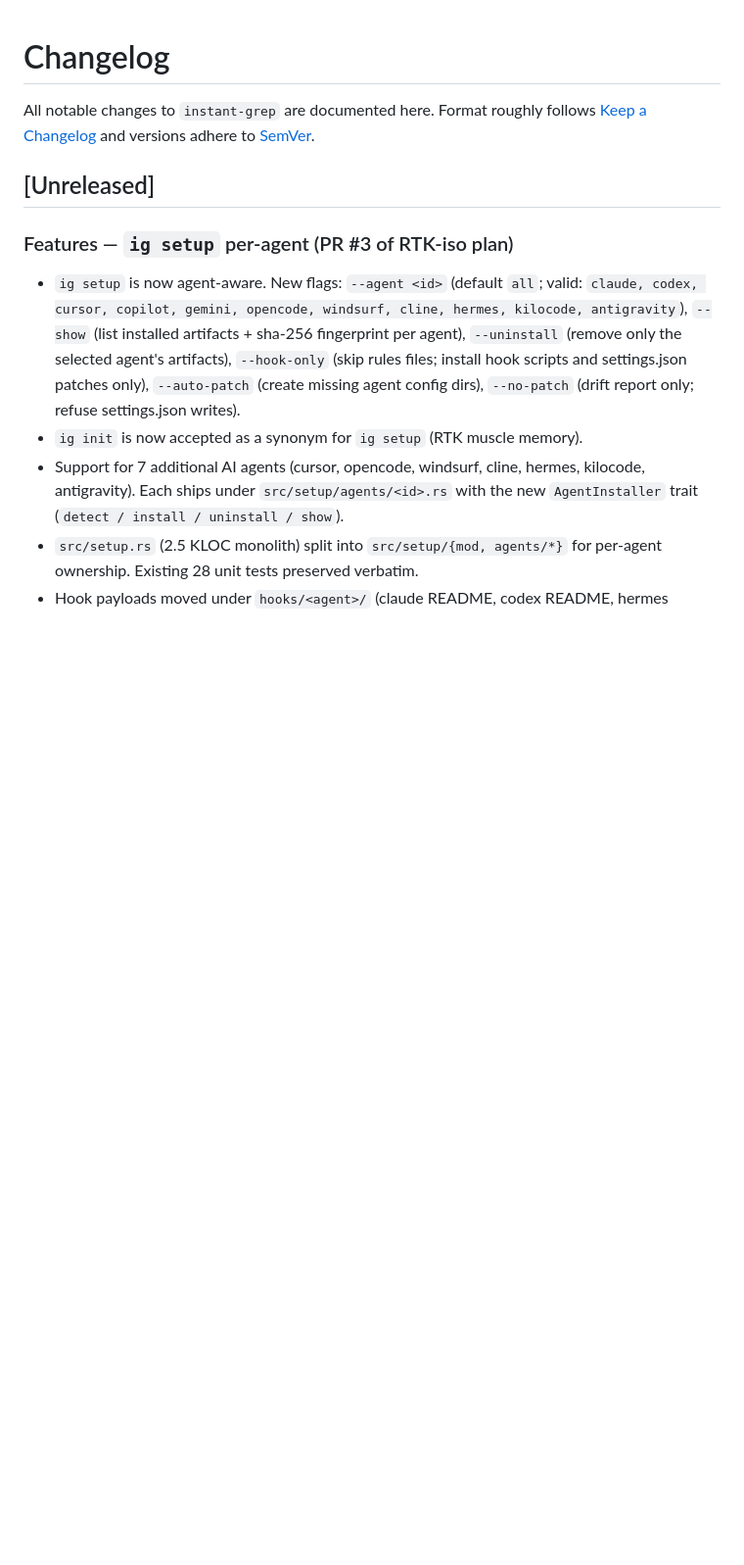
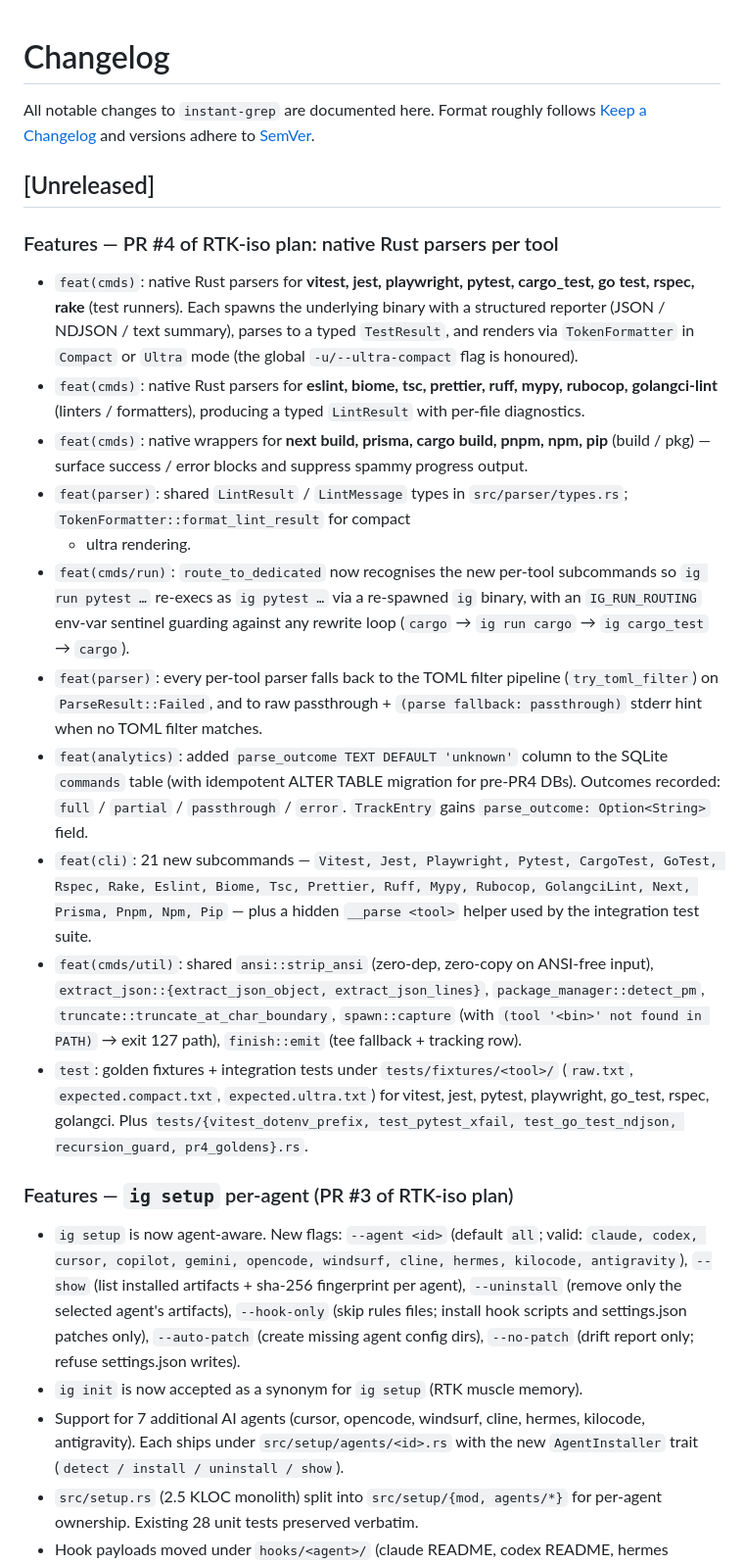
Before and after one commit to MakFly/instant-grep, a Markdown page: CHANGELOG.md, the part around the change. Shown at 98% size. Drawn GitHub-style; blank space fills up the shorter version.

Commit message:
docs(changelog): PR #4 of RTK-iso plan — per-tool Rust parsers
Document the 21 new subcommands, shared util/ module, LintResult type,
SQLite parse_outcome column, recursion-guard routing, and the golden
fixture suite.

Co-Authored-By: Claude Opus 4.7 (1M context) <noreply@anthropic.com>

```diff
--- a/CHANGELOG.md
+++ b/CHANGELOG.md
@@ -3,6 +3,52 @@
 All notable changes to `instant-grep` are documented here. Format roughly follows [Keep a Changelog](https://keepachangelog.com/en/1.1.0/) and versions adhere to [SemVer](https://semver.org/).
 
 ## [Unreleased]
+
+### Features — PR #4 of RTK-iso plan: native Rust parsers per tool
+
+- `feat(cmds)`: native Rust parsers for **vitest, jest, playwright, pytest,
+  cargo_test, go test, rspec, rake** (test runners). Each spawns the
+  underlying binary with a structured reporter (JSON / NDJSON / text
+  summary), parses to a typed `TestResult`, and renders via
+  `TokenFormatter` in `Compact` or `Ultra` mode (the global
+  `-u/--ultra-compact` flag is honoured).
+- `feat(cmds)`: native Rust parsers for **eslint, biome, tsc, prettier,
+  ruff, mypy, rubocop, golangci-lint** (linters / formatters), producing
+  a typed `LintResult` with per-file diagnostics.
+- `feat(cmds)`: native wrappers for **next build, prisma, cargo build,
+  pnpm, npm, pip** (build / pkg) — surface success / error blocks and
+  suppress spammy progress output.
+- `feat(parser)`: shared `LintResult` / `LintMessage` types in
+  `src/parser/types.rs`; `TokenFormatter::format_lint_result` for compact
+  + ultra rendering.
+- `feat(cmds/run)`: `route_to_dedicated` now recognises the new per-tool
+  subcommands so `ig run pytest …` re-execs as `ig pytest …` via a
+  re-spawned `ig` binary, with an `IG_RUN_ROUTING` env-var sentinel
+  guarding against any rewrite loop (`cargo` → `ig run cargo` → `ig
+  cargo_test` → `cargo`).
+- `feat(parser)`: every per-tool parser falls back to the TOML filter
+  pipeline (`try_toml_filter`) on `ParseResult::Failed`, and to raw
+  passthrough + `(parse fallback: passthrough)` stderr hint when no TOML
+  filter matches.
+- `feat(analytics)`: added `parse_outcome TEXT DEFAULT 'unknown'` column
+  to the SQLite `commands` table (with idempotent ALTER TABLE migration
+  for pre-PR4 DBs). Outcomes recorded: `full` / `partial` / `passthrough`
+  / `error`. `TrackEntry` gains `parse_outcome: Option<String>` field.
+- `feat(cli)`: 21 new subcommands — `Vitest, Jest, Playwright, Pytest,
+  CargoTest, GoTest, Rspec, Rake, Eslint, Biome, Tsc, Prettier, Ruff,
+  Mypy, Rubocop, GolangciLint, Next, Prisma, Pnpm, Npm, Pip` — plus a
+  hidden `__parse <tool>` helper used by the integration test suite.
+- `feat(cmds/util)`: shared `ansi::strip_ansi` (zero-dep, zero-copy on
+  ANSI-free input), `extract_json::{extract_json_object,
+  extract_json_lines}`, `package_manager::detect_pm`,
+  `truncate::truncate_at_char_boundary`, `spawn::capture` (with
+  `(tool '<bin>' not found in PATH)` → exit 127 path), `finish::emit`
+  (tee fallback + tracking row).
+- `test`: golden fixtures + integration tests under
+  `tests/fixtures/<tool>/` (`raw.txt`, `expected.compact.txt`,
+  `expected.ultra.txt`) for vitest, jest, pytest, playwright, go_test,
+  rspec, golangci. Plus `tests/{vitest_dotenv_prefix, test_pytest_xfail,
+  test_go_test_ndjson, recursion_guard, pr4_goldens}.rs`.
 
 ### Features — `ig setup` per-agent (PR #3 of RTK-iso plan)
 
```
